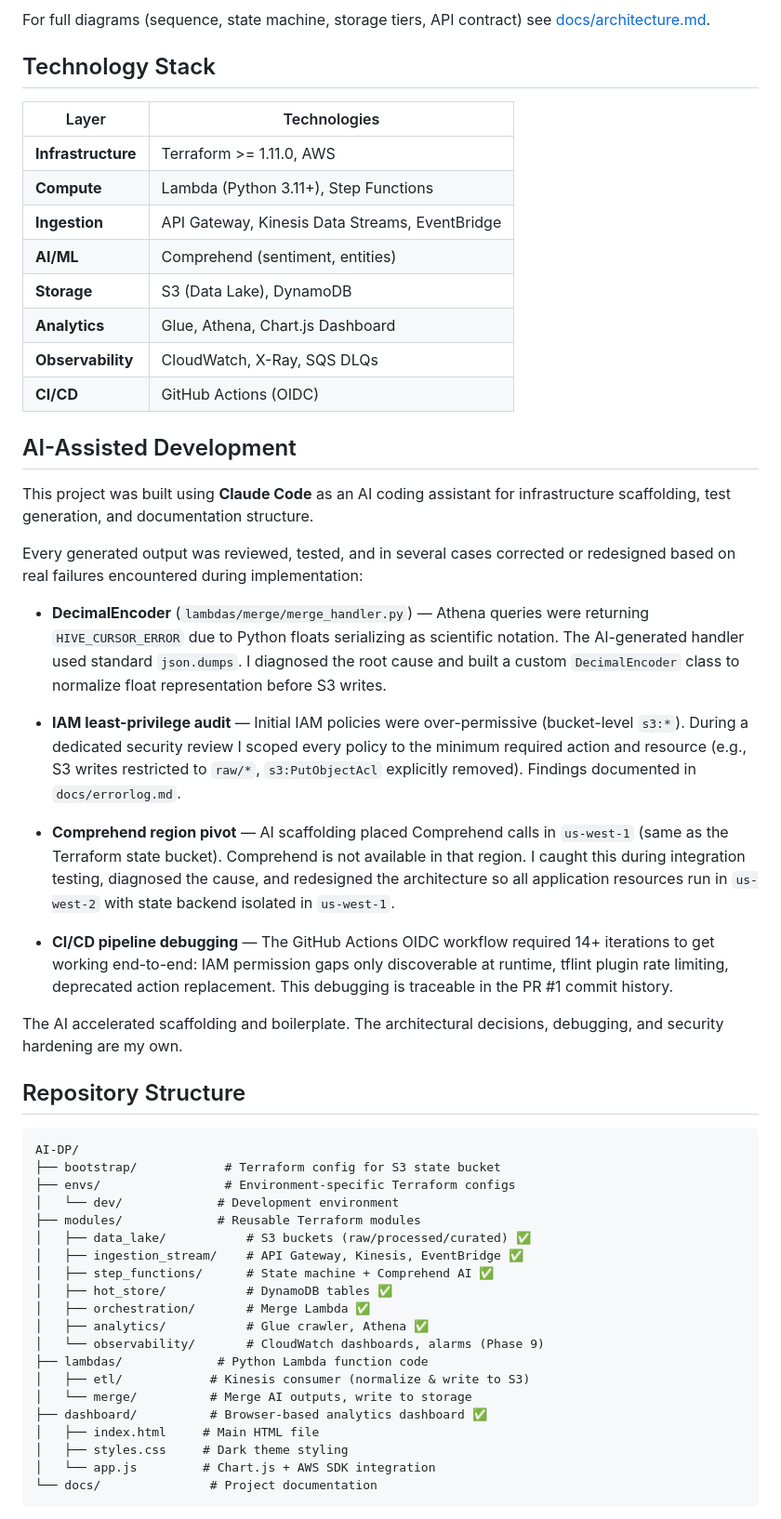
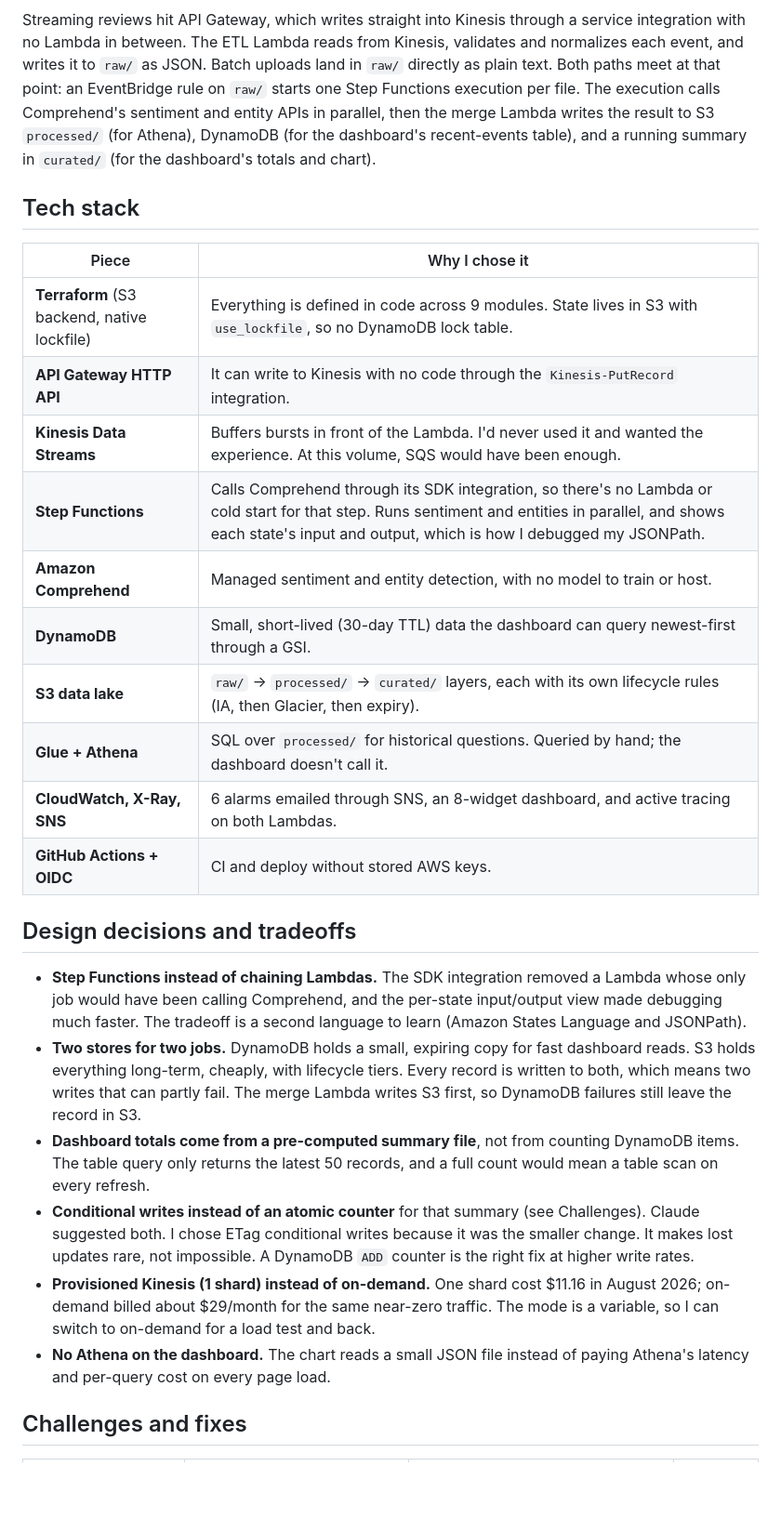
Before and after one commit to CloudMikey/ai-dp, a Markdown page: README.md, the part around one of its changes. Shown at 93% size. Rendered like a GitHub page; blank space fills up the shorter version.

````diff
--- a/README.md
+++ b/README.md
@@ -62,58 +37,30 @@ flowchart TD
 ```
 
-For full diagrams (sequence, state machine, storage tiers, API contract) see [docs/architecture.md](docs/architecture.md).
+Streaming reviews hit API Gateway, which writes straight into Kinesis through a service integration with no Lambda in between. The ETL Lambda reads from Kinesis, validates and normalizes each event, and writes it to `raw/` as JSON. Batch uploads land in `raw/` directly as plain text. Both paths meet at that point: an EventBridge rule on `raw/` starts one Step Functions execution per file. The execution calls Comprehend's sentiment and entity APIs in parallel, then the merge Lambda writes the result to S3 `processed/` (for Athena), DynamoDB (for the dashboard's recent-events table), and a running summary in `curated/` (for the dashboard's totals and chart).
 
-## Technology Stack
+## Tech stack
 
-| Layer | Technologies |
-|-------|-------------|
-| **Infrastructure** | Terraform >= 1.11.0, AWS |
-| **Compute** | Lambda (Python 3.11+), Step Functions |
-| **Ingestion** | API Gateway, Kinesis Data Streams, EventBridge |
-| **AI/ML** | Comprehend (sentiment, entities) |
-| **Storage** | S3 (Data Lake), DynamoDB |
-| **Analytics** | Glue, Athena, Chart.js Dashboard |
-| **Observability** | CloudWatch, X-Ray, SQS DLQs |
-| **CI/CD** | GitHub Actions (OIDC) |
+| Piece | Why I chose it |
+|---|---|
+| **Terraform** (S3 backend, native lockfile) | Everything is defined in code across 9 modules. State lives in S3 with `use_lockfile`, so no DynamoDB lock table. |
+| **API Gateway HTTP API** | It can write to Kinesis with no code through the `Kinesis-PutRecord` integration. |
+| **Kinesis Data Streams** | Buffers bursts in front of the Lambda. I'd never used it and wanted the experience. At this volume, SQS would have been enough. |
+| **Step Functions** | Calls Comprehend through its SDK integration, so there's no Lambda or cold start for that step. Runs sentiment and entities in parallel, and shows each state's input and output, which is how I debugged my JSONPath. |
+| **Amazon Comprehend** | Managed sentiment and entity detection, with no model to train or host. |
+| **DynamoDB** | Small, short-lived (30-day TTL) data the dashboard can query newest-first through a GSI. |
+| **S3 data lake** | `raw/` → `processed/` → `curated/` layers, each with its own lifecycle rules (IA, then Glacier, then expiry). |
+| **Glue + Athena** | SQL over `processed/` for historical questions. Queried by hand; the dashboard doesn't call it. |
+| **CloudWatch, X-Ray, SNS** | 6 alarms emailed through SNS, an 8-widget dashboard, and active tracing on both Lambdas. |
+| **GitHub Actions + OIDC** | CI and deploy without stored AWS keys. |
 
-## AI-Assisted Development
+## Design decisions and tradeoffs
 
-This project was built using **Claude Code** as an AI coding assistant for infrastructure scaffolding, test generation, and documentation structure.
+- **Step Functions instead of chaining Lambdas.** The SDK integration removed a Lambda whose only job would have been calling Comprehend, and the per-state input/output view made debugging much faster. The tradeoff is a second language to learn (Amazon States Language and JSONPath).
+- **Two stores for two jobs.** DynamoDB holds a small, expiring copy for fast dashboard reads. S3 holds everything long-term, cheaply, with lifecycle tiers. Every record is written to both, which means two writes that can partly fail. The merge Lambda writes S3 first, so DynamoDB failures still leave the record in S3.
+- **Dashboard totals come from a pre-computed summary file**, not from counting DynamoDB items. The table query only returns the latest 50 records, and a full count would mean a table scan on every refresh.
+- **Conditional writes instead of an atomic counter** for that summary (see Challenges). Claude suggested both. I chose ETag conditional writes because it was the smaller change. It makes lost updates rare, not impossible. A DynamoDB `ADD` counter is the right fix at higher write rates.
+- **Provisioned Kinesis (1 shard) instead of on-demand.** One shard cost $11.16 in August 2026; on-demand billed about $29/month for the same near-zero traffic. The mode is a variable, so I can switch to on-demand for a load test and back.
+- **No Athena on the dashboard.** The chart reads a small JSON file instead of paying Athena's latency and per-query cost on every page load.
 
-Every generated output was reviewed, tested, and in several cases corrected or redesigned based on real failures encountered during implementation:
+## Challenges and fixes
 
-- **DecimalEncoder** (`lambdas/merge/merge_handler.py`) — Athena queries were returning `HIVE_CURSOR_ERROR` due to Python floats serializing as scientific notation. The AI-generated handler used standard `json.dumps`. I diagnosed the root cause and built a custom `DecimalEncoder` class to normalize float representation before S3 writes.
-
-- **IAM least-privilege audit** — Initial IAM policies were over-permissive (bucket-level `s3:*`). During a dedicated security review I scoped every policy to the minimum required action and resource (e.g., S3 writes restricted to `raw/*`, `s3:PutObjectAcl` explicitly removed). Findings documented in `docs/errorlog.md`.
-
-- **Comprehend region pivot** — AI scaffolding placed Comprehend calls in `us-west-1` (same as the Terraform state bucket). Comprehend is not available in that region. I caught this during integration testing, diagnosed the cause, and redesigned the architecture so all application resources run in `us-west-2` with state backend isolated in `us-west-1`.
-
-- **CI/CD pipeline debugging** — The GitHub Actions OIDC workflow required 14+ iterations to get working end-to-end: IAM permission gaps only discoverable at runtime, tflint plugin rate limiting, deprecated action replacement. This debugging is traceable in the PR #1 commit history.
-
-The AI accelerated scaffolding and boilerplate. The architectural decisions, debugging, and security hardening are my own.
-
-## Repository Structure
-
-```
-AI-DP/
-├── bootstrap/            # Terraform config for S3 state bucket
-├── envs/                 # Environment-specific Terraform configs
-│   └── dev/             # Development environment
-├── modules/             # Reusable Terraform modules
-│   ├── data_lake/           # S3 buckets (raw/processed/curated) ✅
-│   ├── ingestion_stream/    # API Gateway, Kinesis, EventBridge ✅
-│   ├── step_functions/      # State machine + Comprehend AI ✅
-│   ├── hot_store/           # DynamoDB tables ✅
-│   ├── orchestration/       # Merge Lambda ✅
-│   ├── analytics/           # Glue crawler, Athena ✅
-│   └── observability/       # CloudWatch dashboards, alarms (Phase 9)
-├── lambdas/             # Python Lambda function code
-│   ├── etl/            # Kinesis consumer (normalize & write to S3)
-│   └── merge/          # Merge AI outputs, write to storage
-├── dashboard/          # Browser-based analytics dashboard ✅
-│   ├── index.html     # Main HTML file
-│   ├── styles.css     # Dark theme styling
-│   └── app.js         # Chart.js + AWS SDK integration
-└── docs/               # Project documentation
-```
-
````
Also changed, not shown: other parts of README.md (+83 -273 lines).
